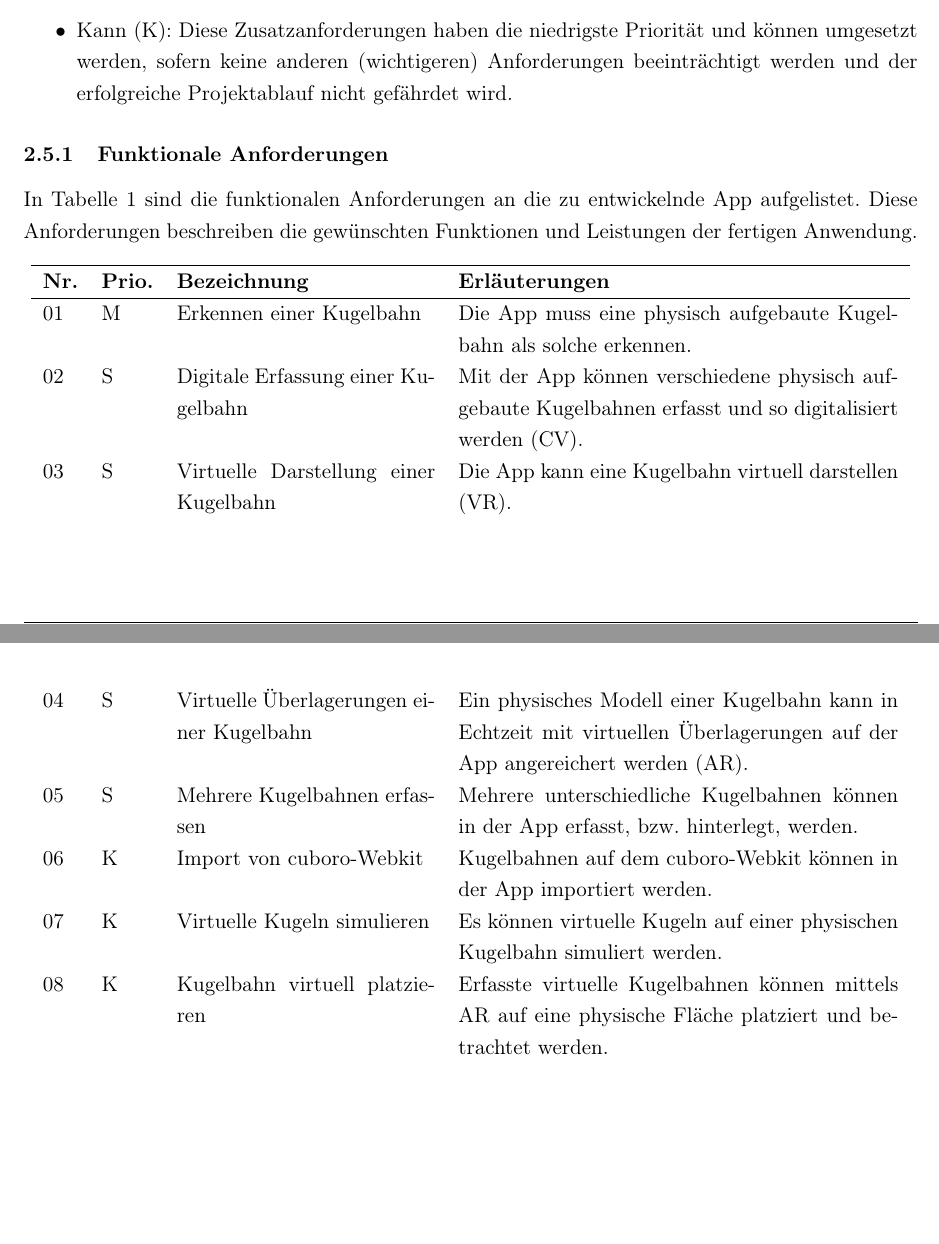
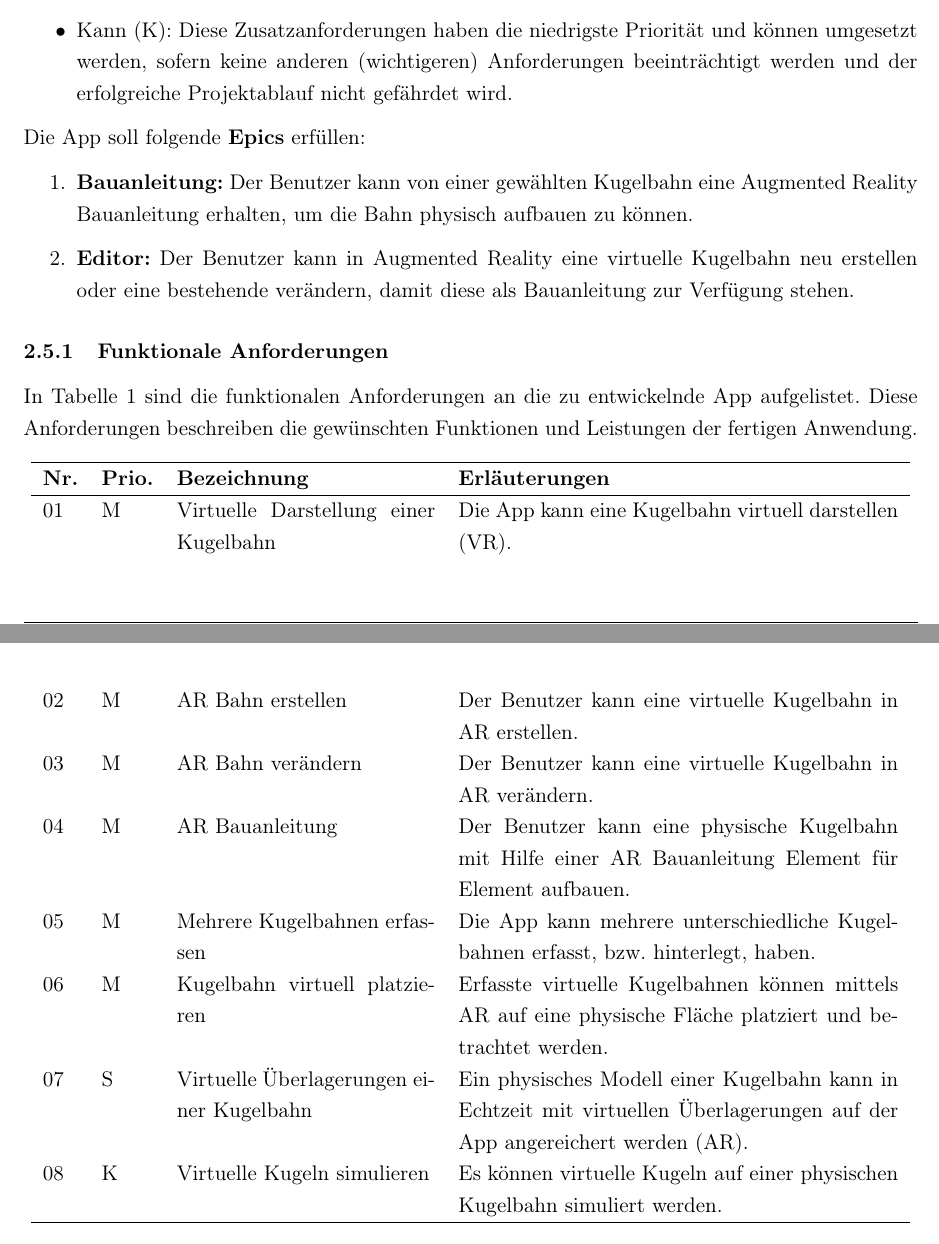
Before and after one commit to eduDorus/PAWI, a LaTeX document (doc/00-Main.tex, which reads doc/05-Problemstellung.tex): two parts of pages 9 and 10 of 41, joined at a grey line, cut so that both start at the same text, the shorter picture padded with empty space. Compiled offline with pdfLaTeX.

Commit message:
add some requirements

```diff
--- a/doc/05-Problemstellung.tex
+++ b/doc/05-Problemstellung.tex
@@ -35,6 +35,12 @@ Im diesem Kapitel sind alle funktionalen und nichtfunktionalen Anforderungen des
 	\item Kann (K): Diese Zusatzanforderungen haben die niedrigste Priorität und können umgesetzt werden, sofern keine anderen (wichtigeren) Anforderungen beeinträchtigt werden und der erfolgreiche Projektablauf nicht gefährdet wird.
 \end{itemize}
 
+Die App soll folgende \textbf{Epics} erfüllen:
+\begin{enumerate}
+	\item \textbf{Bauanleitung:} Der Benutzer kann von einer gewählten Kugelbahn eine Augmented Reality Bauanleitung erhalten, um die Bahn physisch aufbauen zu können.
+	\item \textbf{Editor:} Der Benutzer kann in Augmented Reality eine virtuelle Kugelbahn neu erstellen oder eine bestehende verändern, damit diese als Bauanleitung zur Verfügung stehen.
+\end{enumerate}
+
 \subsubsection{Funktionale Anforderungen}
 In Tabelle \ref{tab:funktionale-anforderungen} sind die funktionalen Anforderungen an die zu entwickelnde App aufgelistet. Diese Anforderungen beschreiben die gewünschten Funktionen und Leistungen der fertigen Anwendung.
 
@@ -42,14 +48,14 @@ In Tabelle \ref{tab:funktionale-anforderungen} sind die funktionalen Anforderung
 	\hline
 	\textbf{Nr.} & \textbf{Prio.} & \textbf{Bezeichnung} & \textbf{Erläuterungen} \\
 	\hline
-	01 & M & Erkennen einer Kugelbahn & Die App muss eine physisch aufgebaute Kugelbahn als solche erkennen. \\
-	02 & S & Digitale Erfassung einer Kugelbahn & Mit der App können verschiedene physisch aufgebaute Kugelbahnen erfasst und so digitalisiert werden (CV). \\
-	03 & S & Virtuelle Darstellung einer Kugelbahn & Die App kann eine Kugelbahn virtuell darstellen (VR). \\
-	04 & S & Virtuelle Überlagerungen einer Kugelbahn & Ein physisches Modell einer Kugelbahn kann in Echtzeit mit virtuellen Überlagerungen auf der App angereichert werden (AR). \\
-	05 & S & Mehrere Kugelbahnen erfassen & Mehrere unterschiedliche Kugelbahnen können in der App erfasst, bzw. hinterlegt, werden. \\
-	06 & K & Import von cuboro-Webkit & Kugelbahnen auf dem cuboro-Webkit können in der App importiert werden. \\
-	07 & K & Virtuelle Kugeln simulieren & Es können virtuelle Kugeln auf einer physischen Kugelbahn simuliert werden. \\
-	08 & K & Kugelbahn virtuell platzieren & Erfasste virtuelle Kugelbahnen können mittels AR auf eine physische Fläche platziert und betrachtet werden. \\
+	01 & M & Virtuelle Darstellung einer Kugelbahn & Die App kann eine Kugelbahn virtuell darstellen (VR). \\
+	02 & M & AR Bahn erstellen & Der Benutzer kann eine virtuelle Kugelbahn in AR erstellen. \\
+	03 & M & AR Bahn verändern & Der Benutzer kann eine virtuelle Kugelbahn in AR verändern. \\
+	04 & M & AR Bauanleitung & Der Benutzer kann eine physische Kugelbahn mit Hilfe einer AR Bauanleitung Element für Element aufbauen. \\
+	05 & M & Mehrere Kugelbahnen erfassen & Die App kann mehrere unterschiedliche Kugelbahnen erfasst, bzw. hinterlegt, haben. \\
+	06 & M & Kugelbahn virtuell platzieren & Erfasste virtuelle Kugelbahnen können mittels AR auf eine physische Fläche platziert und betrachtet werden. \\
+	07 & S & Virtuelle Überlagerungen einer Kugelbahn & Ein physisches Modell einer Kugelbahn kann in Echtzeit mit virtuellen Überlagerungen auf der App angereichert werden (AR). \\
+	08 & K & Virtuelle Kugeln simulieren & Es können virtuelle Kugeln auf einer physischen Kugelbahn simuliert werden. \\
 	\hline
 	\caption{Funktionale Anforderungen}
 	\label{tab:funktionale-anforderungen}
```
Also changed, not shown: doc/05-Problemstellung.tex (2 more changed lines).
